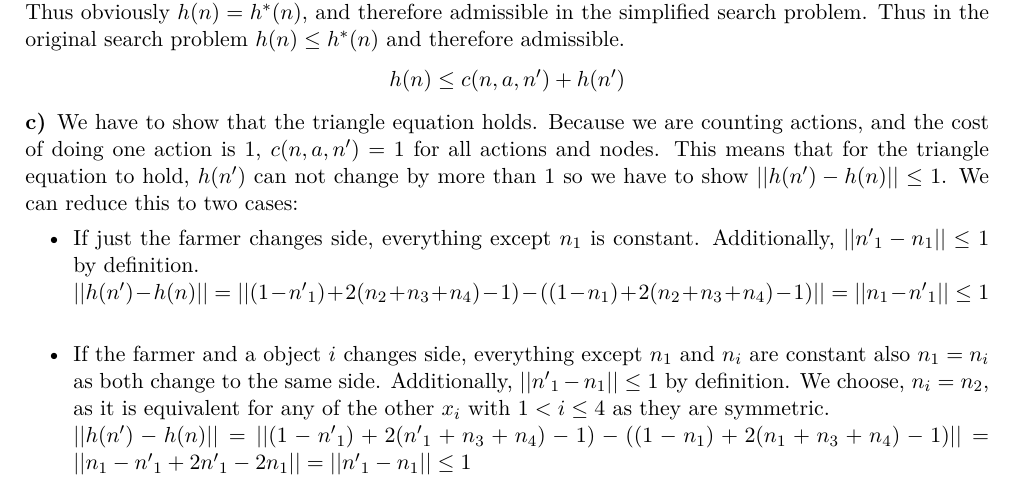
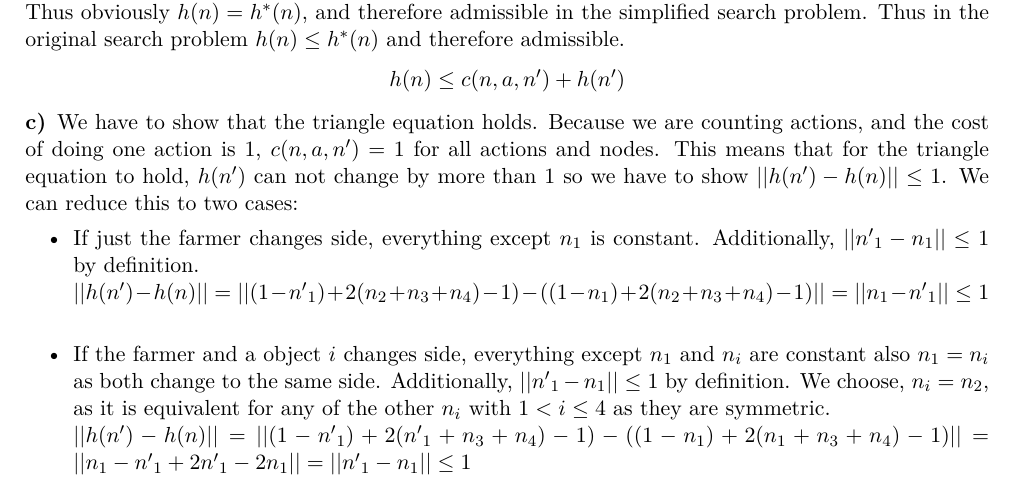
Before and after one commit to Olstra/AI_FS22, a LaTeX problem sheet (ex03/Exercise_03v1.1.tex): part of page 1 of 4, cut so that both start at the same text. Compiled offline with pdfLaTeX.

Commit message:
Update Exercise_03v1.1.tex

```diff
--- a/ex03/Exercise_03v1.1.tex
+++ b/ex03/Exercise_03v1.1.tex
@@ -95,7 +95,7 @@
                 \item If just the farmer changes side, everything except $n_1$ is constant. Additionally, $||{n'}_1 - n_1 || \leq 1$ by definition. \\
                 $||h(n') - h(n)|| = ||(1 - {n'}_1) + 2(n_2 + n_3 + n_4) - 1) - ((1 - n_1) + 2(n_2 + n_3 + n_4) - 1)|| = ||n_1 - {n'}_1|| \leq 1$ \\
                 \item If the farmer and a object $i$ changes side,
-                everything except $n_1$ and $n_i $ are constant also $n_1 = n_i$ as both change to the same side. Additionally, $||{n'}_1 - n_1 || \leq 1$ by definition. We choose, $n_i = n_2$, as it is equivalent for any of the other $x_i$ with $1 < i \leq 4$ as they are symmetric. \\
+                everything except $n_1$ and $n_i $ are constant also $n_1 = n_i$ as both change to the same side. Additionally, $||{n'}_1 - n_1 || \leq 1$ by definition. We choose, $n_i = n_2$, as it is equivalent for any of the other $n_i$ with $1 < i \leq 4$ as they are symmetric. \\
                 $||h(n') - h(n)|| = ||(1 - {n'}_1) + 2({n'}_1 + n_3 + n_4) - 1) - ((1 - n_1) + 2(n_1 + n_3 + n_4) - 1)|| = ||n_1 - {n'}_1 + 2{n'}_1 - 2n_1 || = || {n'}_1 - n_1 || \leq 1$ \\
             \end{itemize}
 
```
